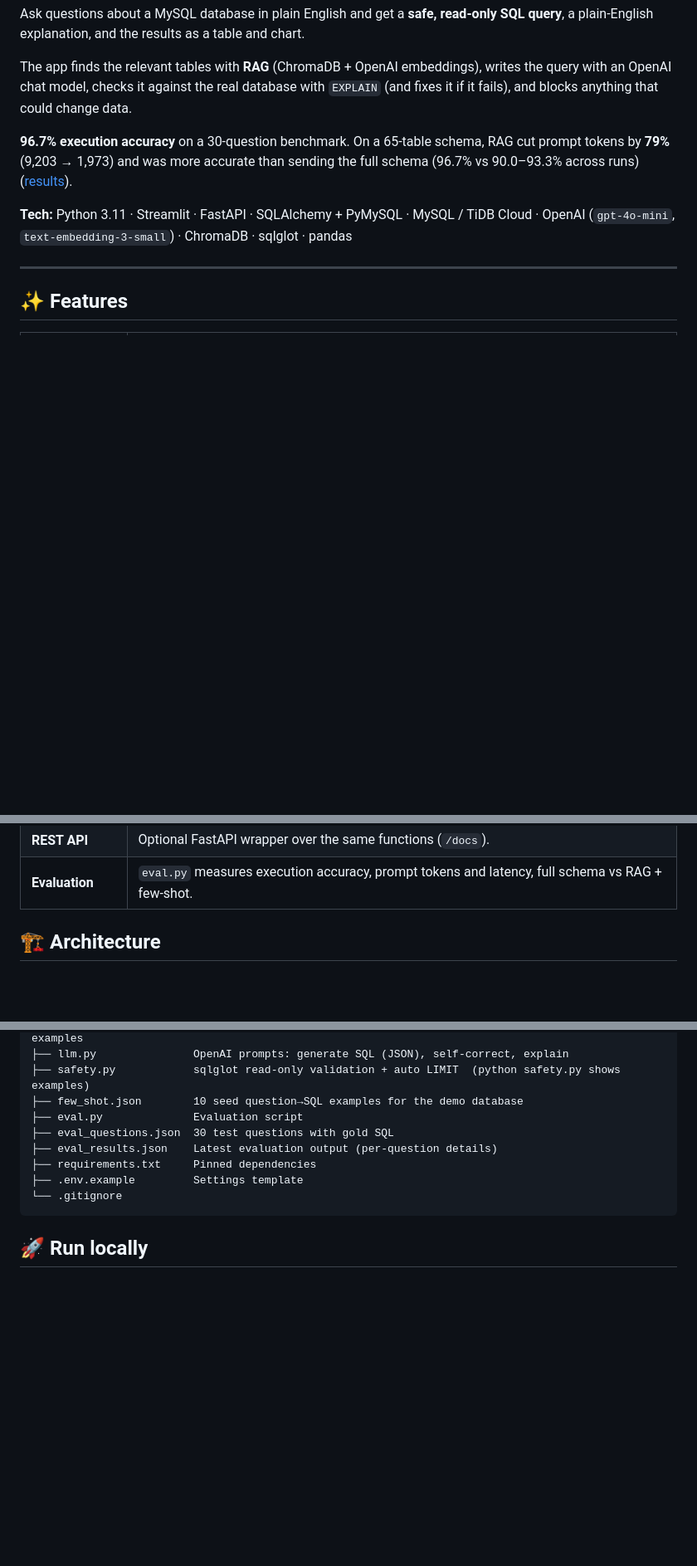
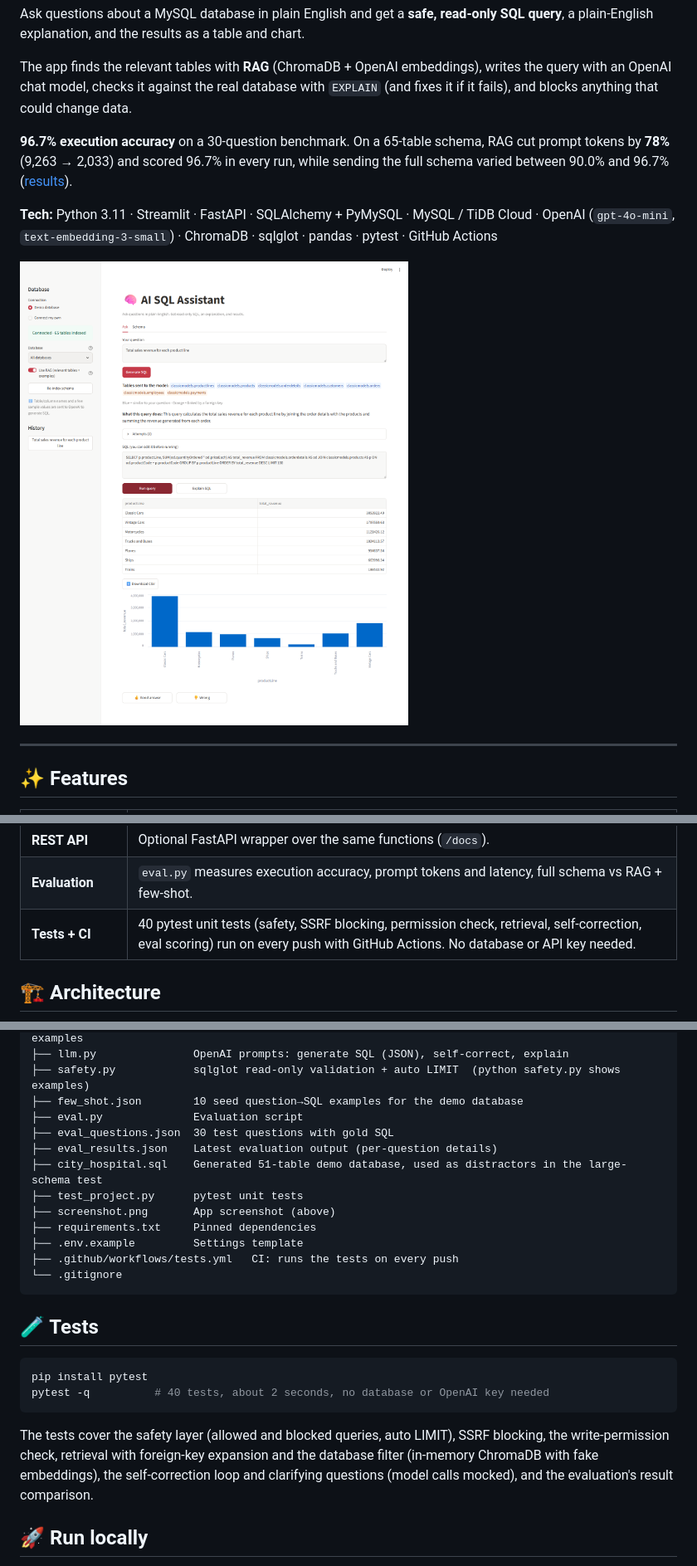
Before and after one commit to Arjav122/AI-Powered-SQL-Query-Generator-Executor-, a Markdown page: README.md, 3 parts joined by grey strips. Shown at 83% size. GitHub-like rendering; pictures changed too: screenshot.png (added); blank space fills up the shorter version.

````diff
--- a/README.md
+++ b/README.md
@@ -7,11 +9,14 @@ The app finds the relevant tables with **RAG** (ChromaDB + OpenAI embeddings), w
 chat model, checks it against the real database with `EXPLAIN` (and fixes it if it fails), and blocks anything that
 could change data.
 
-**96.7% execution accuracy** on a 30-question benchmark. On a 65-table schema, RAG cut prompt tokens by **79%**
-(9,203 → 1,973) and was more accurate than sending the full schema (96.7% vs 90.0–93.3% across runs) ([results](#-evaluation-results)).
+**96.7% execution accuracy** on a 30-question benchmark. On a 65-table schema, RAG cut prompt tokens by **78%**
+(9,263 → 2,033) and scored 96.7% in every run, while sending the full schema varied between 90.0% and 96.7%
+([results](#-evaluation-results)).
 
 **Tech:** Python 3.11 · Streamlit · FastAPI · SQLAlchemy + PyMySQL · MySQL / TiDB Cloud · OpenAI (`gpt-4o-mini`,
-`text-embedding-3-small`) · ChromaDB · sqlglot · pandas
+`text-embedding-3-small`) · ChromaDB · sqlglot · pandas · pytest · GitHub Actions
+
+![AI SQL Assistant: question, retrieved tables, explanation, SQL, results and chart](screenshot.png)
 
 ---
 
@@ -32,6 +38,7 @@ could change data.
 | **Schema browser** | Databases → tables → columns (type, key, nullable). |
 | **REST API** | Optional FastAPI wrapper over the same functions (`/docs`). |
 | **Evaluation** | `eval.py` measures execution accuracy, prompt tokens and latency, full schema vs RAG + few-shot. |
+| **Tests + CI** | 40 pytest unit tests (safety, SSRF blocking, permission check, retrieval, self-correction, eval scoring) run on every push with GitHub Actions. No database or API key needed. |
 
 ## 🏗️ Architecture
 
@@ -74,10 +81,25 @@ flowchart LR
 ├── eval.py              Evaluation script
 ├── eval_questions.json  30 test questions with gold SQL
 ├── eval_results.json    Latest evaluation output (per-question details)
+├── city_hospital.sql    Generated 51-table demo database, used as distractors in the large-schema test
+├── test_project.py      pytest unit tests
+├── screenshot.png       App screenshot (above)
 ├── requirements.txt     Pinned dependencies
 ├── .env.example         Settings template
+├── .github/workflows/tests.yml   CI: runs the tests on every push
 └── .gitignore
 ```
+
+## 🧪 Tests
+
+```bash
+pip install pytest
+pytest -q          # 40 tests, about 2 seconds, no database or OpenAI key needed
+```
+
+The tests cover the safety layer (allowed and blocked queries, auto LIMIT), SSRF blocking, the write-permission
+check, retrieval with foreign-key expansion and the database filter (in-memory ChromaDB with fake embeddings), the
+self-correction loop and clarifying questions (model calls mocked), and the evaluation's result comparison.
 
 ## 🚀 Run locally
 
````
Also changed, not shown: other parts of README.md (+21 -16 lines), 6 other files.
